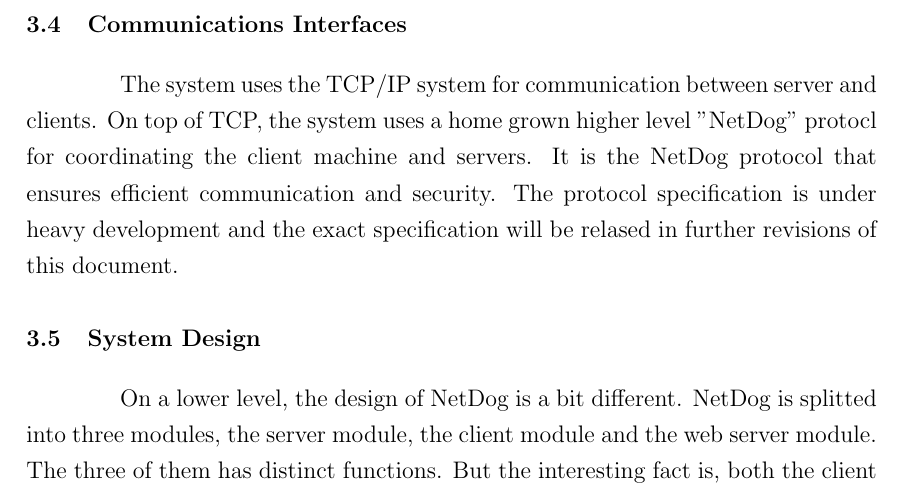
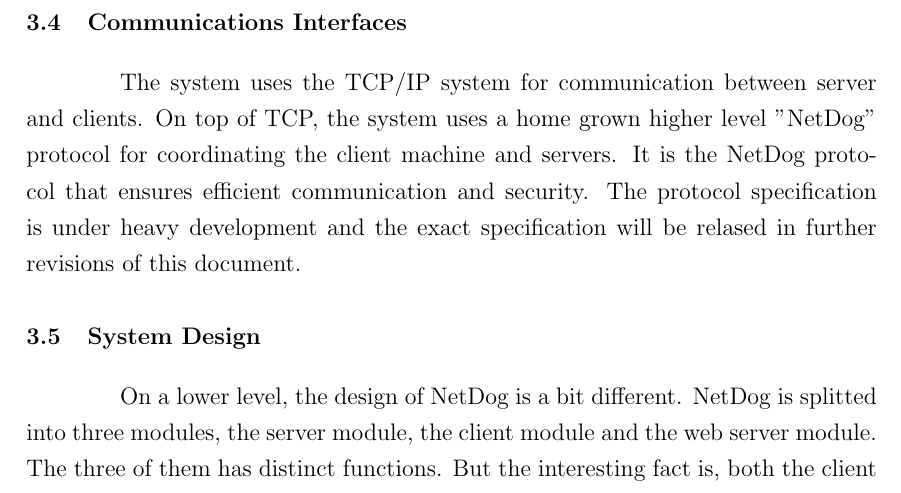
Before and after one commit to karuvally/mca_project_report, a LaTeX thesis (report/master.tex, which reads report/design.tex): part of page 16 of 26, cut so that both start at the same text. Compiled offline with pdfLaTeX.

Commit message:
Update design.tex

```diff
--- a/report/design.tex
+++ b/report/design.tex
@@ -30,7 +30,7 @@ you are good to go.
 
 \section{Communications Interfaces}
 The system uses the TCP/IP system for communication between server and clients.
-On top of TCP, the system uses a home grown higher level "NetDog" protocl for
+On top of TCP, the system uses a home grown higher level "NetDog" protocol for
 coordinating the client machine and servers. It is the NetDog protocol that
 ensures efficient communication and security. The protocol specification is
 under heavy development and the exact specification will be relased in further
```
